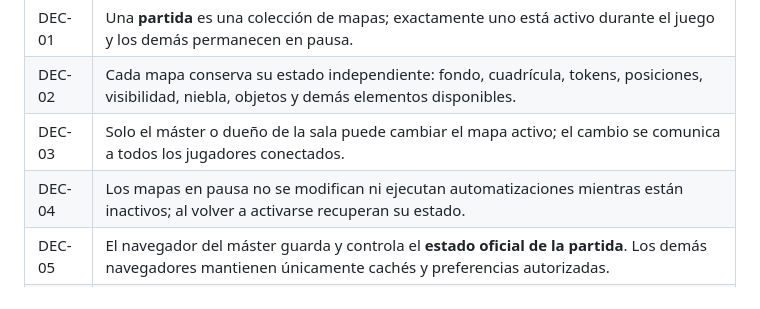
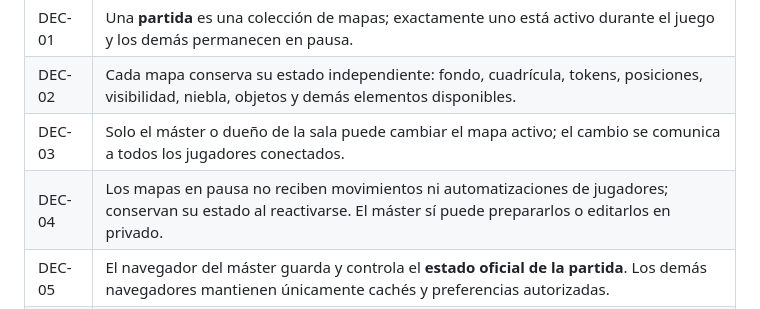
Before and after one commit to naufragio-rolero/vtt-naufragio, a Markdown page: docs/REQUISITOS.md, the part around the change. Rendered like a GitHub page.

Commit message:
docs: aclarar preparación privada de mapas en pausa

```diff
--- a/docs/REQUISITOS.md
+++ b/docs/REQUISITOS.md
@@ -25,7 +25,7 @@ Principios:
 | DEC-01 | Una **partida** es una colección de mapas; exactamente uno está activo durante el juego y los demás permanecen en pausa. |
 | DEC-02 | Cada mapa conserva su estado independiente: fondo, cuadrícula, tokens, posiciones, visibilidad, niebla, objetos y demás elementos disponibles. |
 | DEC-03 | Solo el máster o dueño de la sala puede cambiar el mapa activo; el cambio se comunica a todos los jugadores conectados. |
-| DEC-04 | Los mapas en pausa no se modifican ni ejecutan automatizaciones mientras están inactivos; al volver a activarse recuperan su estado. |
+| DEC-04 | Los mapas en pausa no reciben movimientos ni automatizaciones de jugadores; conservan su estado al reactivarse. El máster sí puede prepararlos o editarlos en privado. |
 | DEC-05 | El navegador del máster guarda y controla el **estado oficial de la partida**. Los demás navegadores mantienen únicamente cachés y preferencias autorizadas. |
 | DEC-06 | El servidor futuro autentica, autoriza y retransmite eventos en tiempo real; **no persiste el contenido de las partidas**. Puede guardar cuentas, permisos y metadatos imprescindibles. |
 | DEC-07 | El máster debe estar conectado para que la partida funcione. Ante una desconexión, la sala queda en espera hasta reconectar y recuperar su estado oficial. |
```
